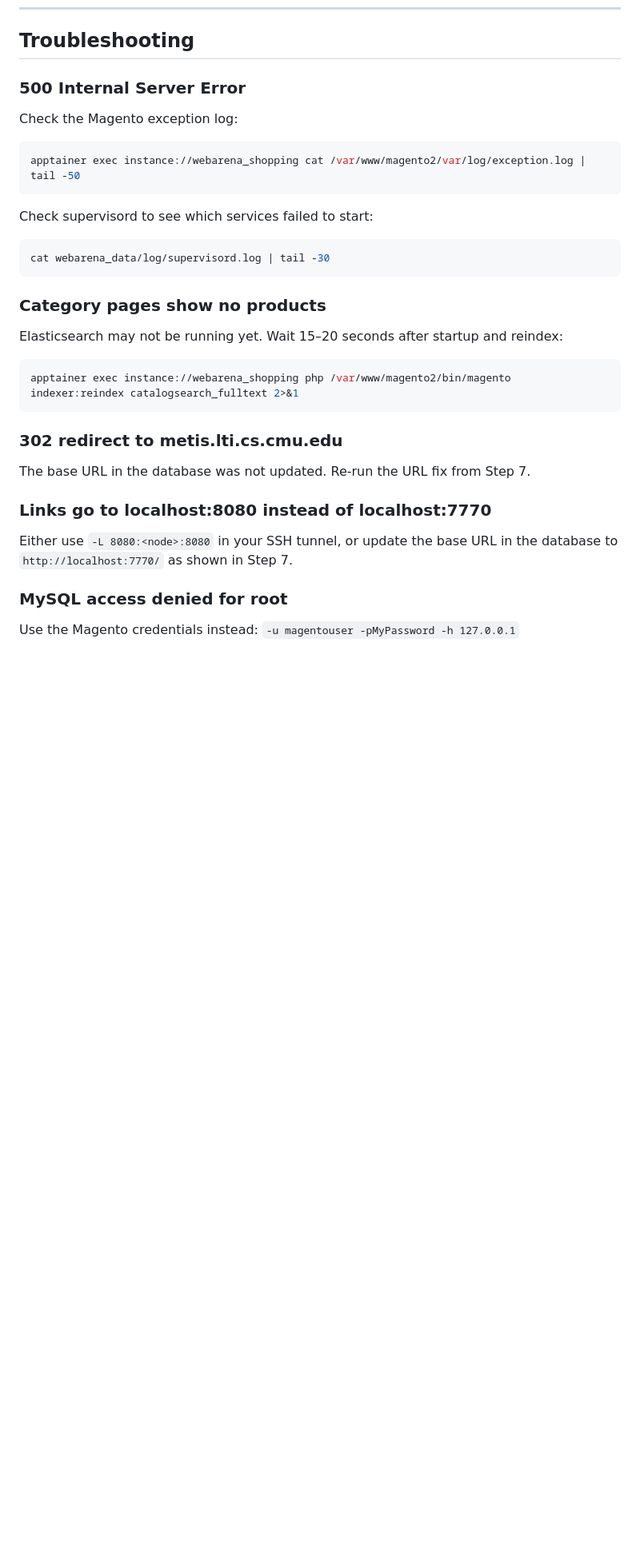
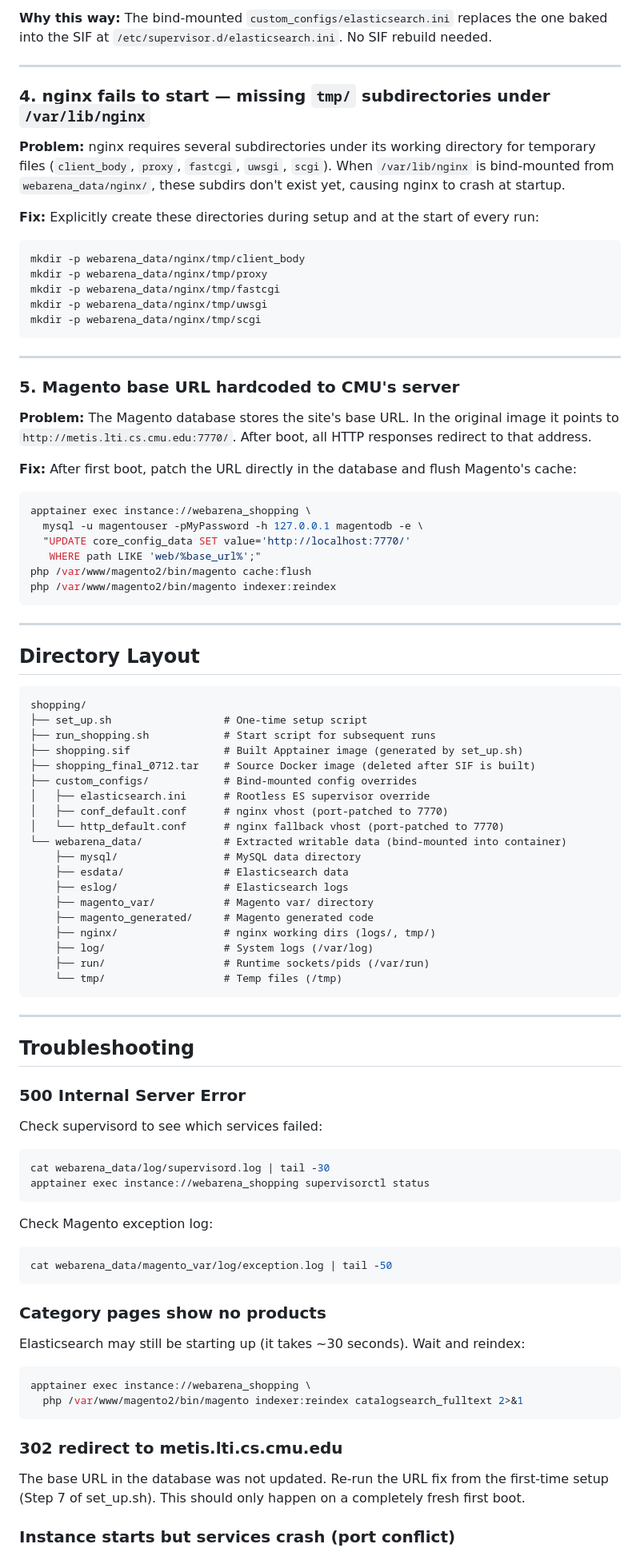
Before and after one commit to VoDongVan/webarena-build, a Markdown page: shopping/README.md, the part around one of its changes. Shown at 80% size. Rendered like a GitHub page; blank space fills up the shorter version.

````diff
--- a/shopping/README.md
+++ b/shopping/README.md
@@ -340,29 +141,98 @@ apptainer instance stop webarena_shopping
+**Why this way:** The bind-mounted `custom_configs/elasticsearch.ini` replaces the one baked
+into the SIF at `/etc/supervisor.d/elasticsearch.ini`. No SIF rebuild needed.
+
+---
+
+### 4. nginx fails to start — missing `tmp/` subdirectories under `/var/lib/nginx`
+
+**Problem:** nginx requires several subdirectories under its working directory for temporary
+files (`client_body`, `proxy`, `fastcgi`, `uwsgi`, `scgi`). When `/var/lib/nginx` is
+bind-mounted from `webarena_data/nginx/`, these subdirs don't exist yet, causing nginx to
+crash at startup.
+
+**Fix:** Explicitly create these directories during setup and at the start of every run:
+
+```bash
+mkdir -p webarena_data/nginx/tmp/client_body
+mkdir -p webarena_data/nginx/tmp/proxy
+mkdir -p webarena_data/nginx/tmp/fastcgi
+mkdir -p webarena_data/nginx/tmp/uwsgi
+mkdir -p webarena_data/nginx/tmp/scgi
+```
+
+---
+
+### 5. Magento base URL hardcoded to CMU's server
+
+**Problem:** The Magento database stores the site's base URL. In the original image it points
+to `http://metis.lti.cs.cmu.edu:7770/`. After boot, all HTTP responses redirect to that address.
+
+**Fix:** After first boot, patch the URL directly in the database and flush Magento's cache:
+
+```bash
+apptainer exec instance://webarena_shopping \
+  mysql -u magentouser -pMyPassword -h 127.0.0.1 magentodb -e \
+  "UPDATE core_config_data SET value='http://localhost:7770/'
+   WHERE path LIKE 'web/%base_url%';"
+php /var/www/magento2/bin/magento cache:flush
+php /var/www/magento2/bin/magento indexer:reindex
+```
+
+---
+
+## Directory Layout
+
+```
+shopping/
+├── set_up.sh                  # One-time setup script
+├── run_shopping.sh            # Start script for subsequent runs
+├── shopping.sif               # Built Apptainer image (generated by set_up.sh)
+├── shopping_final_0712.tar    # Source Docker image (deleted after SIF is built)
+├── custom_configs/            # Bind-mounted config overrides
+│   ├── elasticsearch.ini      # Rootless ES supervisor override
+│   ├── conf_default.conf      # nginx vhost (port-patched to 7770)
+│   └── http_default.conf      # nginx fallback vhost (port-patched to 7770)
+└── webarena_data/             # Extracted writable data (bind-mounted into container)
+    ├── mysql/                 # MySQL data directory
+    ├── esdata/                # Elasticsearch data
+    ├── eslog/                 # Elasticsearch logs
+    ├── magento_var/           # Magento var/ directory
+    ├── magento_generated/     # Magento generated code
+    ├── nginx/                 # nginx working dirs (logs/, tmp/)
+    ├── log/                   # System logs (/var/log)
+    ├── run/                   # Runtime sockets/pids (/var/run)
+    └── tmp/                   # Temp files (/tmp)
+```
+
+---
+
 ## Troubleshooting
 
 ### 500 Internal Server Error
-Check the Magento exception log:
+
+Check supervisord to see which services failed:
 ```bash
-apptainer exec instance://webarena_shopping cat /var/www/magento2/var/log/exception.log | tail -50
+cat webarena_data/log/supervisord.log | tail -30
+apptainer exec instance://webarena_shopping supervisorctl status
 ```
 
-Check supervisord to see which services failed to start:
+Check Magento exception log:
 ```bash
-cat webarena_data/log/supervisord.log | tail -30
+cat webarena_data/magento_var/log/exception.log | tail -50
 ```
 
 ### Category pages show no products
-Elasticsearch may not be running yet. Wait 15–20 seconds after startup and reindex:
+
+Elasticsearch may still be starting up (it takes ~30 seconds). Wait and reindex:
 ```bash
-apptainer exec instance://webarena_shopping php /var/www/magento2/bin/magento indexer:reindex catalogsearch_fulltext 2>&1
+apptainer exec instance://webarena_shopping \
+  php /var/www/magento2/bin/magento indexer:reindex catalogsearch_fulltext 2>&1
 ```
 
 ### 302 redirect to metis.lti.cs.cmu.edu
-The base URL in the database was not updated. Re-run the URL fix from Step 7.
 
-### Links go to localhost:8080 instead of localhost:7770
-Either use `-L 8080:<node>:8080` in your SSH tunnel, or update the base URL in the
-database to `http://localhost:7770/` as shown in Step 7.
+The base URL in the database was not updated. Re-run the URL fix from the first-time setup
+(Step 7 of set_up.sh). This should only happen on a completely fresh first boot.
 
-### MySQL access denied for root
-Use the Magento credentials instead: `-u magentouser -pMyPassword -h 127.0.0.1`
+### Instance starts but services crash (port conflict)
 
````
Also changed, not shown: other parts of shopping/README.md (+114 -325 lines).
